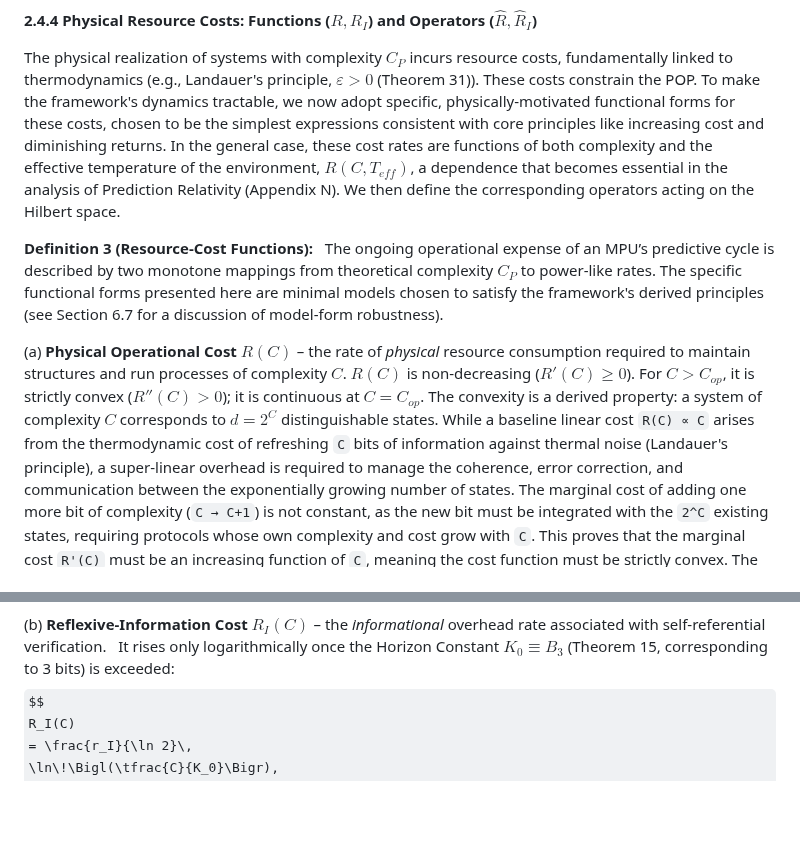
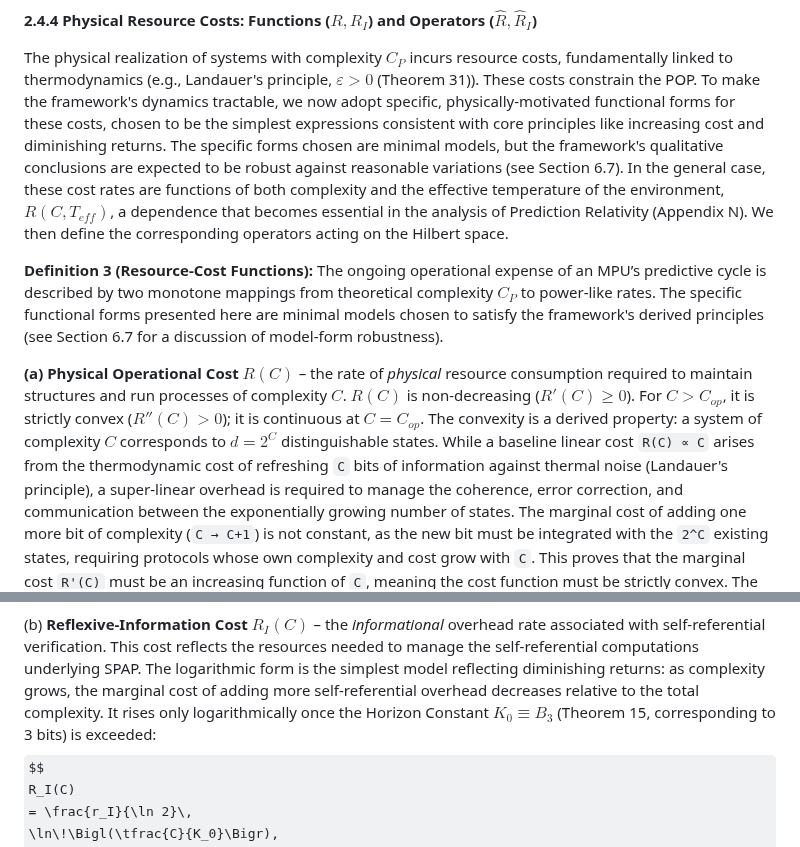
Before and after one commit to cstrawberry/predictive-universe, a Markdown page: docs/paper/02_foundations.md, 2 parts joined by grey strips. GitHub-like rendering; some formulas as TeX source; blank space fills up the shorter version.

```diff
--- a/docs/paper/02_foundations.md
+++ b/docs/paper/02_foundations.md
@@ -83,12 +83,12 @@ $$
 
 **2.4.4 Physical Resource Costs: Functions ($R, R_I$) and Operators ($\hat{R}, \hat{R}_I$)**
 
-The physical realization of systems with complexity $C_P$ incurs resource costs, fundamentally linked to thermodynamics (e.g., Landauer's principle, $\varepsilon > 0$ (Theorem 31)). These costs constrain the POP. To make the framework's dynamics tractable, we now adopt specific, physically-motivated functional forms for these costs, chosen to be the simplest expressions consistent with core principles like increasing cost and diminishing returns. In the general case, these cost rates are functions of both complexity and the effective temperature of the environment, $R(C, T_{eff})$, a dependence that becomes essential in the analysis of Prediction Relativity (Appendix N). We then define the corresponding operators acting on the Hilbert space.
+The physical realization of systems with complexity $C_P$ incurs resource costs, fundamentally linked to thermodynamics (e.g., Landauer's principle, $\varepsilon > 0$ (Theorem 31)). These costs constrain the POP. To make the framework's dynamics tractable, we now adopt specific, physically-motivated functional forms for these costs, chosen to be the simplest expressions consistent with core principles like increasing cost and diminishing returns. The specific forms chosen are minimal models, but the framework's qualitative conclusions are expected to be robust against reasonable variations (see Section 6.7). In the general case, these cost rates are functions of both complexity and the effective temperature of the environment, $R(C, T_{eff})$, a dependence that becomes essential in the analysis of Prediction Relativity (Appendix N). We then define the corresponding operators acting on the Hilbert space.
 
 **Definition 3 (Resource-Cost Functions):**
 The ongoing operational expense of an MPU’s predictive cycle is described by two monotone mappings from theoretical complexity $C_P$ to power-like rates. The specific functional forms presented here are minimal models chosen to satisfy the framework's derived principles (see Section 6.7 for a discussion of model-form robustness).
 
-(a) **Physical Operational Cost $R(C)$** – the rate of *physical* resource consumption required to maintain structures and run processes of complexity $C$.
+**(a) Physical Operational Cost $R(C)$** – the rate of *physical* resource consumption required to maintain structures and run processes of complexity $C$.
 $R(C)$ is non-decreasing ($R'(C)\!\ge 0$). For $C > C_{op}$, it is strictly convex ($R''(C)\!>0$); it is continuous at $C=C_{op}$. The convexity is a derived property: a system of complexity $C$ corresponds to $d=2^C$ distinguishable states. While a baseline linear cost `R(C) ∝ C` arises from the thermodynamic cost of refreshing `C` bits of information against thermal noise (Landauer's principle), a super-linear overhead is required to manage the coherence, error correction, and communication between the exponentially growing number of states. The marginal cost of adding one more bit of complexity (`C → C+1`) is not constant, as the new bit must be integrated with the `2^C` existing states, requiring protocols whose own complexity and cost grow with `C`. This proves that the marginal cost `R'(C)` must be an increasing function of `C`, meaning the cost function must be strictly convex. The power-law form below with $\gamma_p > 1$ is the simplest model capturing this necessary property.
 Relative to the baseline $P_{\min}=R(C_{op})$ (Definition 13) we set
 $$
@@ -100,7 +100,7 @@ $$
 with constants $r_p>0$ and **$\gamma_p > 1$**.
 
 (b) **Reflexive-Information Cost $R_I(C)$** – the *informational* overhead rate associated with self-referential verification.
-It rises only logarithmically once the Horizon Constant **$K_0 \equiv B_3$** (Theorem 15, corresponding to 3 bits) is exceeded:
+This cost reflects the resources needed to manage the self-referential computations underlying SPAP. The logarithmic form is the simplest model reflecting diminishing returns: as complexity grows, the marginal cost of adding more self-referential overhead decreases relative to the total complexity. It rises only logarithmically once the Horizon Constant **$K_0 \equiv B_3$** (Theorem 15, corresponding to 3 bits) is exceeded:
 $$
 R_I(C)
   = \frac{r_I}{\ln 2}\,
```
